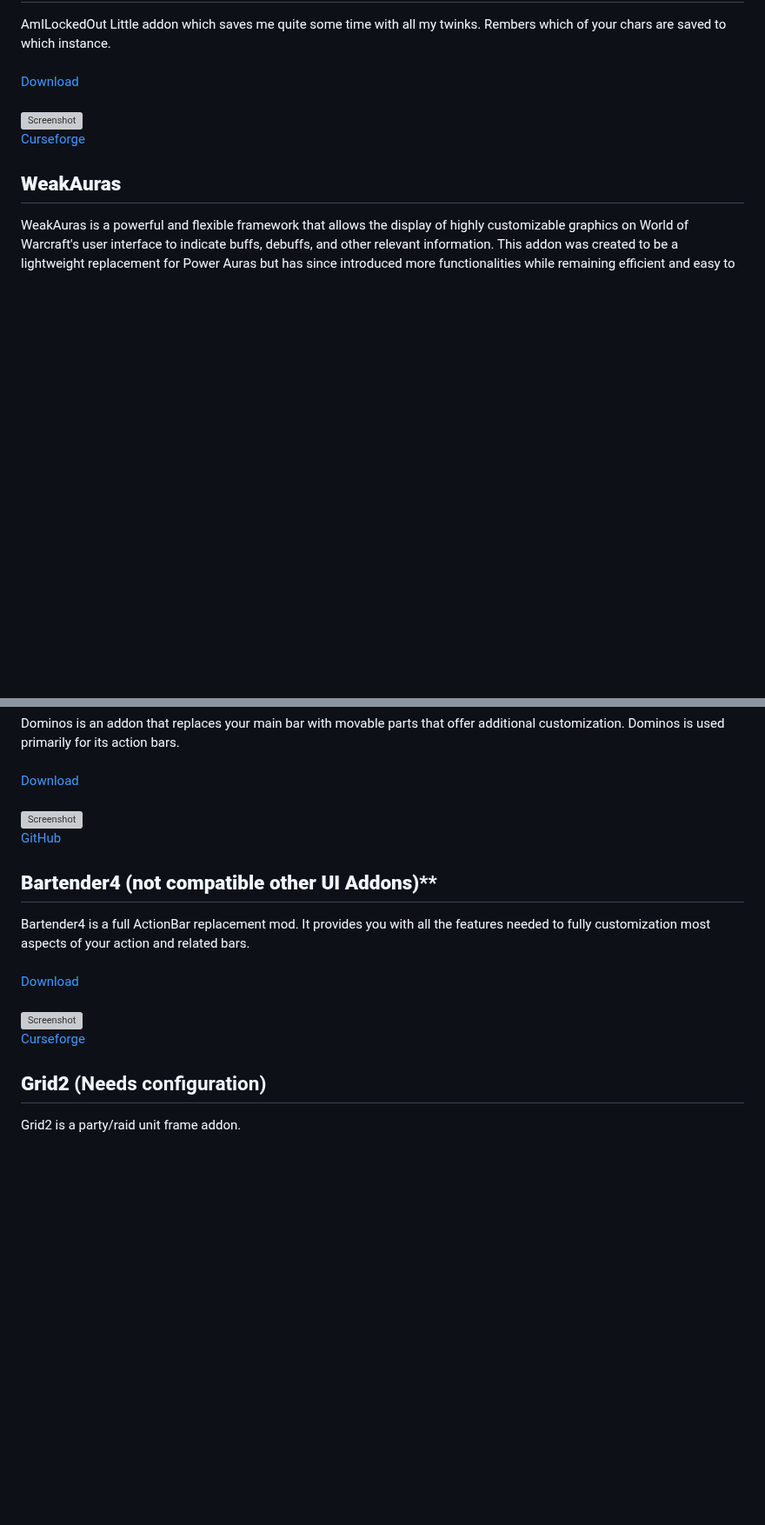
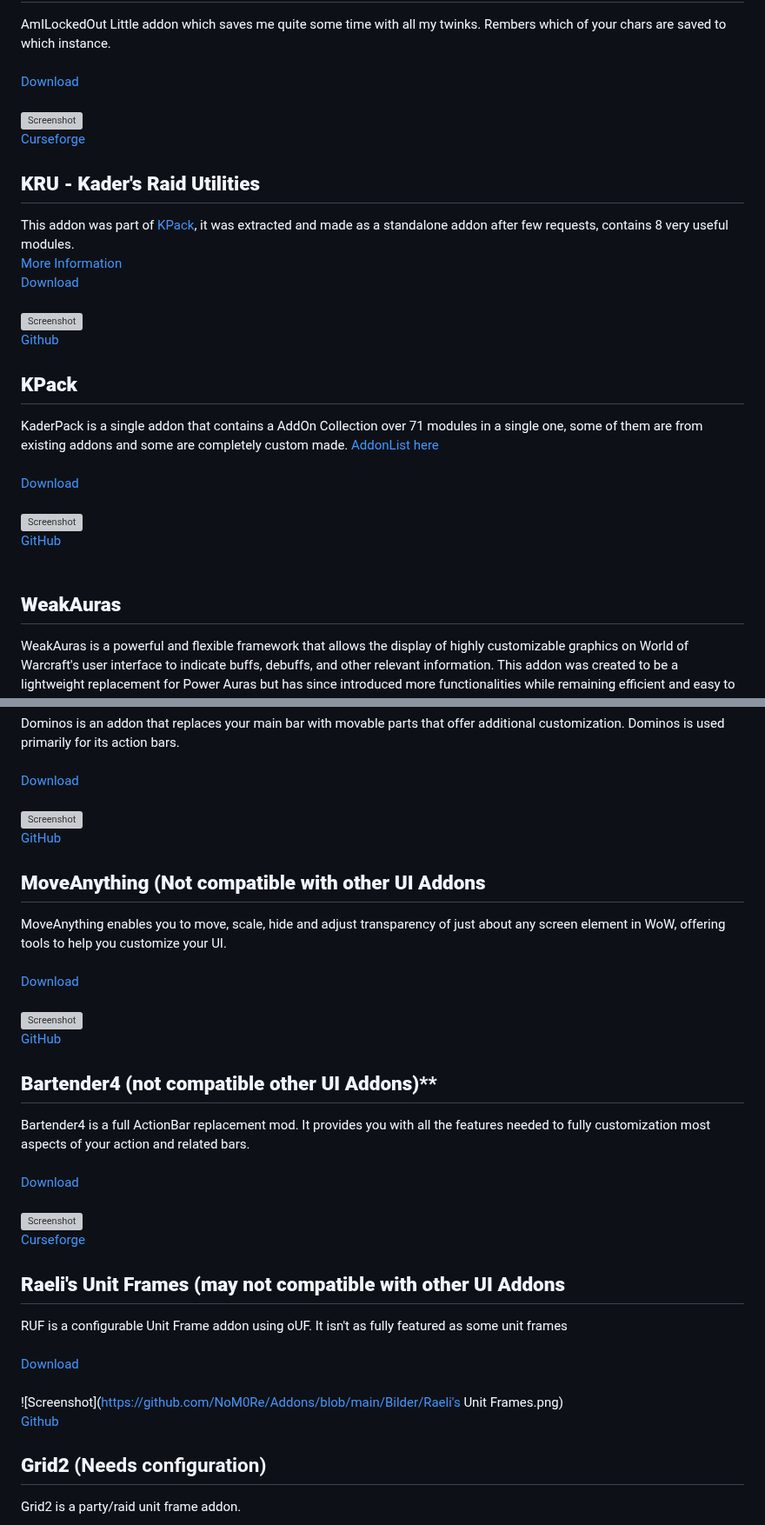
Before and after one commit to NoM0Re/WoW-3.3.5a-Addons, a Markdown page: README.md, 2 parts joined by grey strips. Shown at 87% size. GitHub-like rendering; blank space fills up the shorter version; grey boxes are pictures that could not be loaded.

```diff
--- a/README.md
+++ b/README.md
@@ -149,6 +149,23 @@ AmILockedOut Little addon which saves me quite some time with all my twinks. Rem
 ![Screenshot](https://github.com/NoM0Re/Addons/blob/main/Bilder/Ailo.jpg)<br/>
 [Curseforge](https://www.curseforge.com/wow/addons/ailo/files/all?filter-game-version=2020709689%3A98)
 
+## **KRU - Kader's Raid Utilities**
+This addon was part of [KPack](https://github.com/bkader/KPack), it was extracted and made as a standalone addon after few requests, contains 8 very useful modules.<br/>
+[More Information](https://github.com/bkader/KRU-WoTLK)<br/>
+[Download](https://minhaskamal.github.io/DownGit/#/home?url=https://github.com/bkader/KRU-WoTLK/tree/main/KRU)<br/>
+<br/>
+![Screenshot](https://github.com/NoM0Re/Addons/blob/main/Bilder/KRU.png)<br/>
+[Github](https://github.com/bkader/KRU-WoTLK)<br/>
+
+## **KPack**
+KaderPack is a single addon that contains a AddOn Collection over 71 modules in a single one, some of them are from existing addons and some are completely custom made. [AddonList here](https://github.com/bkader/KPack#modulesaddons)<br/>
+<br/>
+[Download](https://github.com/bkader/KPack/archive/refs/heads/main.zip)<br/>
+<br/>
+![Screenshot](https://github.com/NoM0Re/Addons/blob/main/Bilder/mogit.png)<br/>
+[GitHub](https://github.com/bkader/KPack)<br/>
+<br/>
+
 ## **WeakAuras**
 WeakAuras is a powerful and flexible framework that allows the display of highly customizable graphics on World of Warcraft's user interface to indicate buffs, debuffs, and other relevant information. This addon was created to be a lightweight replacement for Power Auras but has since introduced more functionalities while remaining efficient and easy to use.<br/>
 <br/>
@@ -212,6 +229,14 @@ Dominos is an addon that replaces your main bar with movable parts that offer ad
 ![Screenshot](https://github.com/NoM0Re/Addons/blob/main/Bilder/dominos.jpg)<br/>
 [GitHub](https://github.com/bkader/Dominos)<br/>
 
+## **MoveAnything (Not compatible with other UI Addons**
+MoveAnything enables you to move, scale, hide and adjust transparency of just about any screen element in WoW, offering tools to help you customize your UI.<br/>
+<br/>
+[Download](https://github.com/sirus-addons/MoveAnything/releases/download/72b8ca3-202210132010/MoveAnything.zip)<br/>
+<br/>
+![Screenshot](https://github.com/NoM0Re/Addons/blob/main/Bilder/MoveAnything.jpg)<br/>
+[GitHub](https://github.com/sirus-addons/MoveAnything)<br/>
+
 ## **Bartender4 (not compatible other UI Addons)****
 Bartender4 is a full ActionBar replacement mod. It provides you with all the features needed to fully customization most aspects of your action and related bars.
 <br/><br/>
@@ -219,6 +244,14 @@ Bartender4 is a full ActionBar replacement mod. It provides you with all the fea
 <br/>
 ![Screenshot](https://github.com/NoM0Re/Addons/blob/main/Bilder/Bartender4.jpg)<br/>
 [Curseforge](https://www.curseforge.com/wow/addons/bartender4/files/all?filter-game-version=2020709689%3A98)<br/>
+
+## **Raeli's Unit Frames (may not compatible with other UI Addons**
+RUF is a configurable Unit Frame addon using oUF. It isn't as fully featured as some unit frames<br/>
+<br/>
+[Download](https://minhaskamal.github.io/DownGit/#/home?url=https://github.com/bkader/RUF-WoTLK/tree/main/RUF)<br/>
+<br/>
+![Screenshot](https://github.com/NoM0Re/Addons/blob/main/Bilder/Raeli's Unit Frames.png)<br/>
+[Github](https://github.com/bkader/KRT)<br/>
 
 ## **Grid2** (Needs configuration)
 Grid2 is a party/raid unit frame addon.<br/>
```
Also changed, not shown: other parts of README.md (+25 -4 lines).
